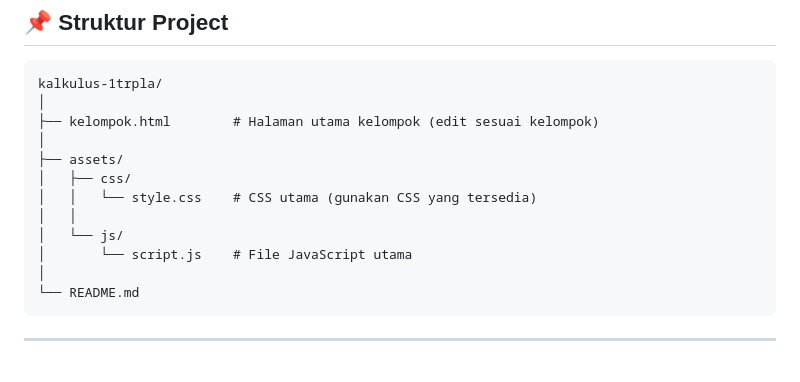
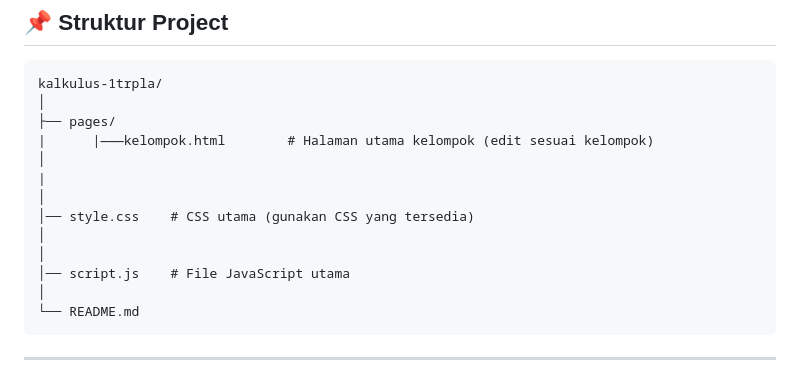
Before and after one commit to fullyies/kalkulus-1trpla, a Markdown page: README.md, the part around the change. Drawn GitHub-style.

Commit message:
Restructure project directory in README

````diff
--- a/README.md
+++ b/README.md
@@ -12,14 +12,15 @@ Setiap kelompok akan mengembangkan bagian masing-masing pada file `kelompok.html
 ```
 kalkulus-1trpla/
 │
-├── kelompok.html        # Halaman utama kelompok (edit sesuai kelompok)
+├── pages/
+|      |———kelompok.html        # Halaman utama kelompok (edit sesuai kelompok)
 │
-├── assets/
-│   ├── css/
-│   │   └── style.css    # CSS utama (gunakan CSS yang tersedia)
-│   │
-│   └── js/
-│       └── script.js    # File JavaScript utama
+|
+│
+│── style.css    # CSS utama (gunakan CSS yang tersedia)
+│
+│
+│── script.js    # File JavaScript utama
 │
 └── README.md
 ```
````
